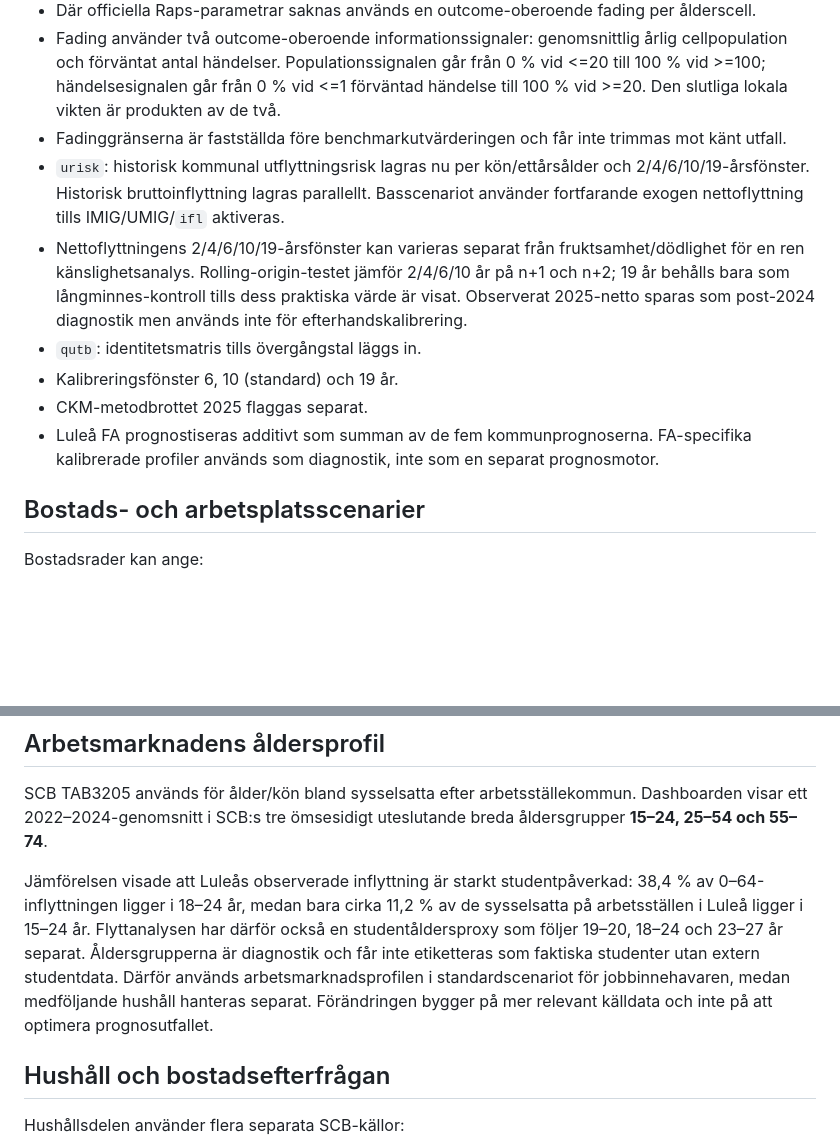
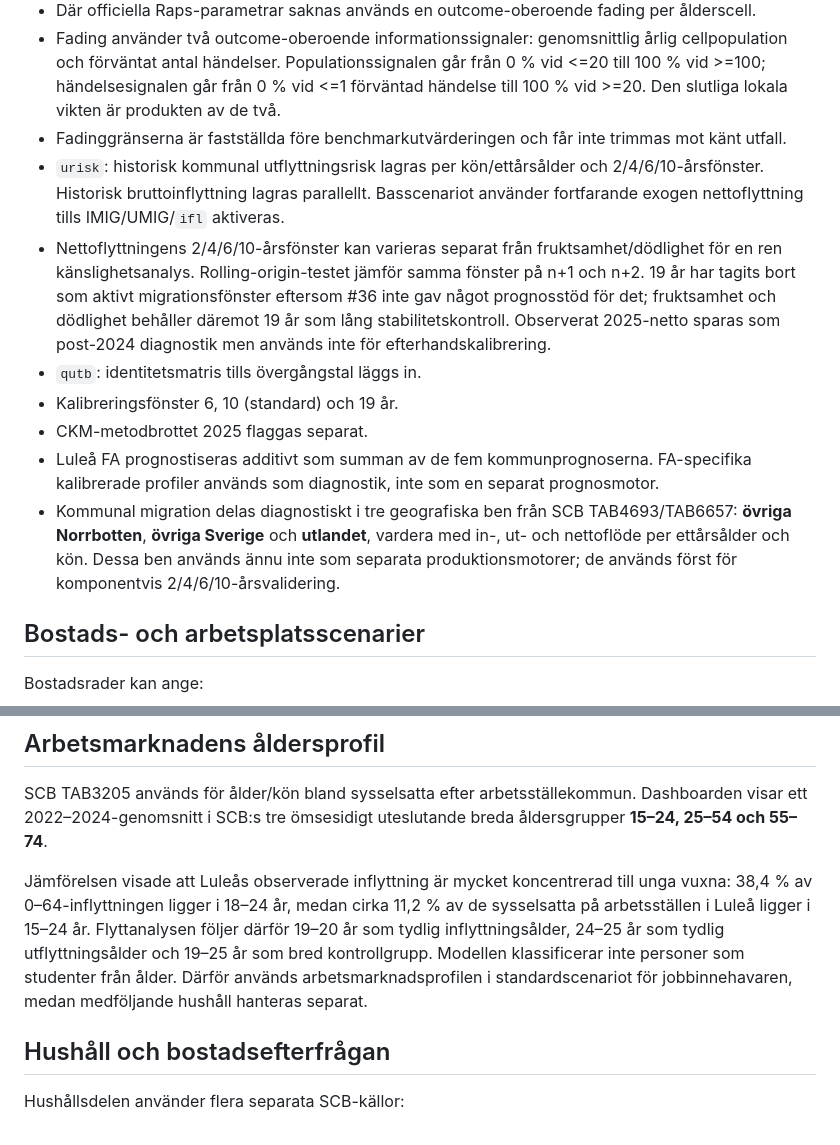
Before and after one commit to Lulea-statistik/Lulea-befolkningsprognos-raps, a Markdown page: README.md, 2 parts joined by grey strips. Rendered like a GitHub page; blank space fills up the shorter version.

Commit message:
Document active migration windows and three geographic legs

```diff
--- a/README.md
+++ b/README.md
@@ -51,12 +51,13 @@ Geografi, kalibreringsfönster och slutår är globala filter och gäller på al
 - Där officiella Raps-parametrar saknas används en outcome-oberoende fading per ålderscell.
 - Fading använder två outcome-oberoende informationssignaler: genomsnittlig årlig cellpopulation och förväntat antal händelser. Populationssignalen går från 0 % vid <=20 till 100 % vid >=100; händelsesignalen går från 0 % vid <=1 förväntad händelse till 100 % vid >=20. Den slutliga lokala vikten är produkten av de två.
 - Fadinggränserna är fastställda före benchmarkutvärderingen och får inte trimmas mot känt utfall.
-- `urisk`: historisk kommunal utflyttningsrisk lagras nu per kön/ettårsålder och 2/4/6/10/19-årsfönster. Historisk bruttoinflyttning lagras parallellt. Basscenariot använder fortfarande exogen nettoflyttning tills IMIG/UMIG/`ifl` aktiveras.
-- Nettoflyttningens 2/4/6/10/19-årsfönster kan varieras separat från fruktsamhet/dödlighet för en ren känslighetsanalys. Rolling-origin-testet jämför 2/4/6/10 år på n+1 och n+2; 19 år behålls bara som långminnes-kontroll tills dess praktiska värde är visat. Observerat 2025-netto sparas som post-2024 diagnostik men används inte för efterhandskalibrering.
+- `urisk`: historisk kommunal utflyttningsrisk lagras per kön/ettårsålder och 2/4/6/10-årsfönster. Historisk bruttoinflyttning lagras parallellt. Basscenariot använder fortfarande exogen nettoflyttning tills IMIG/UMIG/`ifl` aktiveras.
+- Nettoflyttningens 2/4/6/10-årsfönster kan varieras separat från fruktsamhet/dödlighet för en ren känslighetsanalys. Rolling-origin-testet jämför samma fönster på n+1 och n+2. 19 år har tagits bort som aktivt migrationsfönster eftersom #36 inte gav något prognosstöd för det; fruktsamhet och dödlighet behåller däremot 19 år som lång stabilitetskontroll. Observerat 2025-netto sparas som post-2024 diagnostik men används inte för efterhandskalibrering.
 - `qutb`: identitetsmatris tills övergångstal läggs in.
 - Kalibreringsfönster 6, 10 (standard) och 19 år.
 - CKM-metodbrottet 2025 flaggas separat.
 - Luleå FA prognostiseras additivt som summan av de fem kommunprognoserna. FA-specifika kalibrerade profiler används som diagnostik, inte som en separat prognosmotor.
+- Kommunal migration delas diagnostiskt i tre geografiska ben från SCB TAB4693/TAB6657: **övriga Norrbotten**, **övriga Sverige** och **utlandet**, vardera med in-, ut- och nettoflöde per ettårsålder och kön. Dessa ben används ännu inte som separata produktionsmotorer; de används först för komponentvis 2/4/6/10-årsvalidering.
 
 ## Bostads- och arbetsplatsscenarier
 
@@ -129,7 +130,7 @@ Workflow **Update SCB data** kan köras manuellt och månadsvis. Det:
 
 SCB TAB3205 används för ålder/kön bland sysselsatta efter arbetsställekommun. Dashboarden visar ett 2022–2024-genomsnitt i SCB:s tre ömsesidigt uteslutande breda åldersgrupper **15–24, 25–54 och 55–74**.
 
-Jämförelsen visade att Luleås observerade inflyttning är starkt studentpåverkad: 38,4 % av 0–64-inflyttningen ligger i 18–24 år, medan bara cirka 11,2 % av de sysselsatta på arbetsställen i Luleå ligger i 15–24 år. Flyttanalysen har därför också en studentåldersproxy som följer 19–20, 18–24 och 23–27 år separat. Åldersgrupperna är diagnostik och får inte etiketteras som faktiska studenter utan extern studentdata. Därför används arbetsmarknadsprofilen i standardscenariot för jobbinnehavaren, medan medföljande hushåll hanteras separat. Förändringen bygger på mer relevant källdata och inte på att optimera prognosutfallet.
+Jämförelsen visade att Luleås observerade inflyttning är mycket koncentrerad till unga vuxna: 38,4 % av 0–64-inflyttningen ligger i 18–24 år, medan cirka 11,2 % av de sysselsatta på arbetsställen i Luleå ligger i 15–24 år. Flyttanalysen följer därför 19–20 år som tydlig inflyttningsålder, 24–25 år som tydlig utflyttningsålder och 19–25 år som bred kontrollgrupp. Modellen klassificerar inte personer som studenter från ålder. Därför används arbetsmarknadsprofilen i standardscenariot för jobbinnehavaren, medan medföljande hushåll hanteras separat.
 
 
 ## Hushåll och bostadsefterfrågan
```
Also changed, not shown: other parts of README.md (+1 -1 lines).
